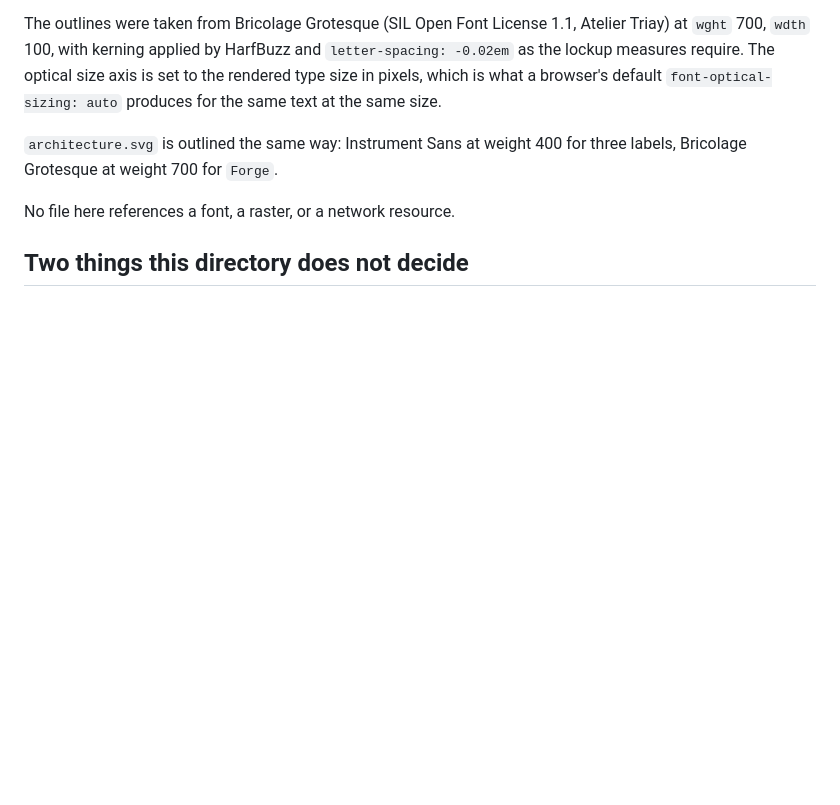
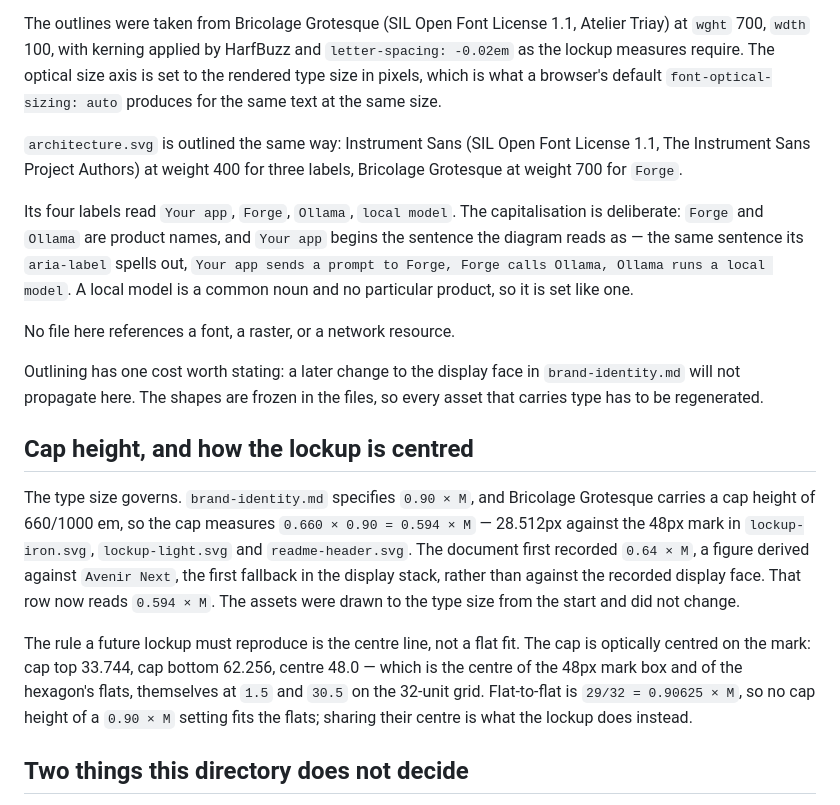
Before and after one commit to rikilamadrid/forge, a Markdown page: assets/README.md, the part around the change. GitHub-like rendering; blank space fills up the shorter version.

Commit message:
docs(identity): record the cap-height ruling
The wordmark type size governs. `brand-identity.md` recorded a resulting cap
height of 0.64 x M, a figure derived against Avenir Next -- the first fallback
in the display stack -- rather than against the recorded display face,
Bricolage Grotesque, whose 660/1000 em cap height puts a 0.90 x M setting at
0.594 x M. The shipped assets were always drawn to the type size, so this is a
documentation fix and no asset changed.

Restate the row's qualifier as the geometry that is actually built: the cap is
optically centred on the mark, so the cap and the mark's flats share a centre
line. "Aligned to the mark's flats" was satisfied by neither value -- the flats
sit at 1.5 and 30.5 on the 32-unit grid, a flat-to-flat height of 0.90625 x M.

Also in assets/README.md: give Instrument Sans the same licence and authorship
line Bricolage Grotesque already had, note that outlined type does not track a
later change to the recorded display face, and explain the lowercase `local
model` label in architecture.svg.

Co-Authored-By: Claude Opus 5 <noreply@anthropic.com>

```diff
--- a/assets/README.md
+++ b/assets/README.md
@@ -62,10 +62,39 @@ Atelier Triay) at `wght` 700, `wdth` 100, with kerning applied by HarfBuzz and
 is set to the rendered type size in pixels, which is what a browser's default
 `font-optical-sizing: auto` produces for the same text at the same size.
 
-`architecture.svg` is outlined the same way: Instrument Sans at weight 400 for
-three labels, Bricolage Grotesque at weight 700 for `Forge`.
+`architecture.svg` is outlined the same way: Instrument Sans (SIL Open Font
+License 1.1, The Instrument Sans Project Authors) at weight 400 for three
+labels, Bricolage Grotesque at weight 700 for `Forge`.
+
+Its four labels read `Your app`, `Forge`, `Ollama`, `local model`. The
+capitalisation is deliberate: `Forge` and `Ollama` are product names, and
+`Your app` begins the sentence the diagram reads as — the same sentence its
+`aria-label` spells out, `Your app sends a prompt to Forge, Forge calls
+Ollama, Ollama runs a local model`. A local model is a common noun and no
+particular product, so it is set like one.
 
 No file here references a font, a raster, or a network resource.
+
+Outlining has one cost worth stating: a later change to the display face in
+`brand-identity.md` will not propagate here. The shapes are frozen in the
+files, so every asset that carries type has to be regenerated.
+
+## Cap height, and how the lockup is centred
+
+The type size governs. `brand-identity.md` specifies `0.90 × M`, and Bricolage
+Grotesque carries a cap height of 660/1000 em, so the cap measures `0.660 ×
+0.90 = 0.594 × M` — 28.512px against the 48px mark in `lockup-iron.svg`,
+`lockup-light.svg` and `readme-header.svg`. The document first recorded `0.64 ×
+M`, a figure derived against `Avenir Next`, the first fallback in the display
+stack, rather than against the recorded display face. That row now reads `0.594
+× M`. The assets were drawn to the type size from the start and did not change.
+
+The rule a future lockup must reproduce is the centre line, not a flat fit. The
+cap is optically centred on the mark: cap top 33.744, cap bottom 62.256, centre
+48.0 — which is the centre of the 48px mark box and of the hexagon's flats,
+themselves at `1.5` and `30.5` on the 32-unit grid. Flat-to-flat is `29/32 =
+0.90625 × M`, so no cap height of a `0.90 × M` setting fits the flats; sharing
+their centre is what the lockup does instead.
 
 ## Two things this directory does not decide
 
```
Also changed, not shown: context/brand-identity.md (+15 -1 lines).
